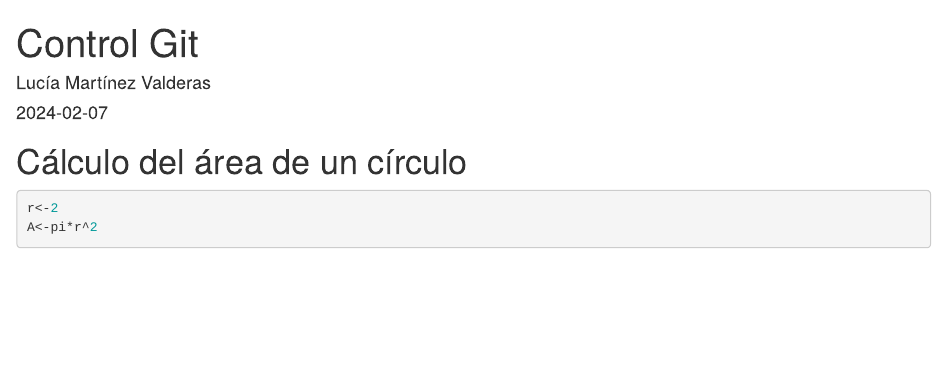
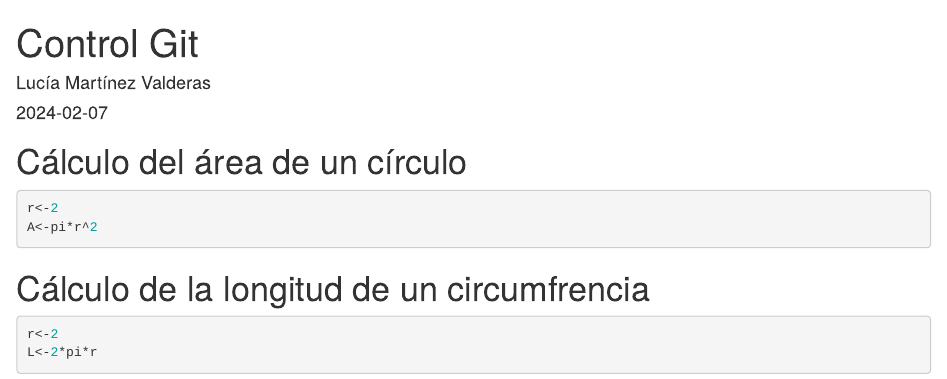
Before and after one commit to lumarval/Programa1_TD, an R Markdown document (GIT_Ejemplo.Rmd): the page in a window 1100 px wide, from its top. Rendered offline with R 4.5, knitr and Pandoc, with nearby package versions.

Commit message:
Update GIT_Ejemplo.Rmd

````diff
--- a/GIT_Ejemplo.Rmd
+++ b/GIT_Ejemplo.Rmd
@@ -14,3 +14,8 @@
 r<-2
 A<-pi*r^2
 ```
+
+# Cálculo de la longitud de un circumfrencia
+```{r}
+r<-2
+L<-2*pi*r
````
